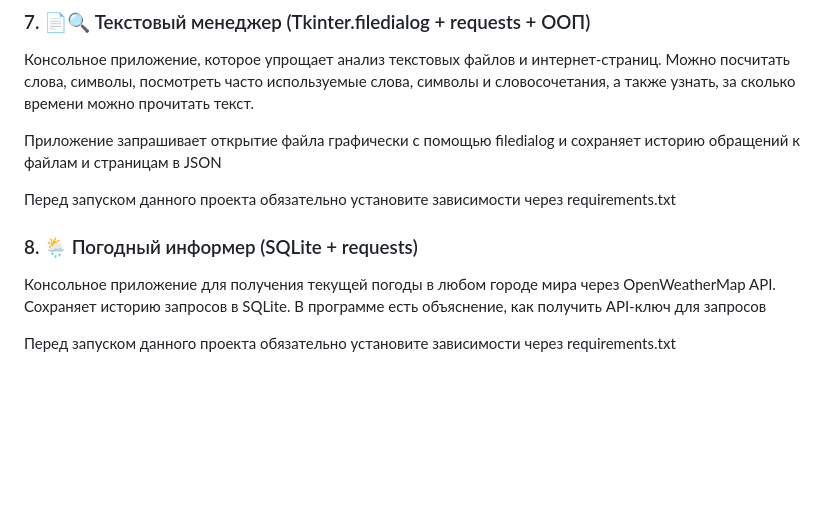
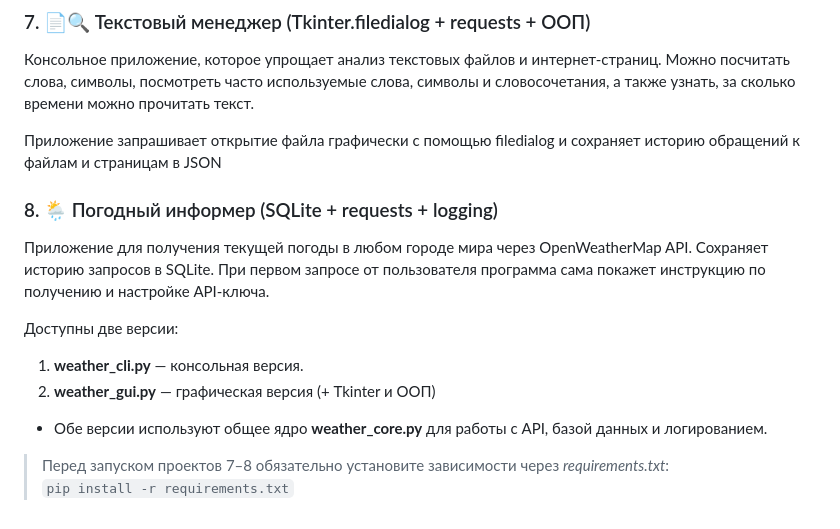
Before and after one commit to Realchik-prog/My_first_projects, a Markdown page: README.md, the part around the change. GitHub-like rendering; blank space fills up the shorter version.

Commit message:
Обновлён README: изменено описание погодного информера

```diff
--- a/README.md
+++ b/README.md
@@ -30,12 +30,17 @@
 Можно посчитать слова, символы, посмотреть часто используемые слова, символы
 и словосочетания, а также узнать, за сколько времени можно прочитать текст.
 
-Приложение запрашивает открытие файла графически с помощью filedialog и
-сохраняет историю обращений к файлам и страницам в JSON
+Приложение запрашивает открытие файла графически с помощью filedialog и сохраняет историю обращений к файлам и страницам в JSON
 
-Перед запуском данного проекта обязательно установите зависимости через requirements.txt
+### 8. 🌦️ Погодный информер (SQLite + requests + logging)
+Приложение для получения текущей погоды в любом городе мира через OpenWeatherMap API. Сохраняет историю запросов в SQLite. При первом запросе от пользователя программа сама покажет инструкцию по получению и настройке API-ключа.
 
-### 8. 🌦️ Погодный информер (SQLite + requests)
-Консольное приложение для получения текущей погоды в любом городе мира через OpenWeatherMap API. Сохраняет историю запросов в SQLite. В программе есть объяснение, как получить API-ключ для запросов
+Доступны две версии:
 
-Перед запуском данного проекта обязательно установите зависимости через requirements.txt
+1. **weather_cli.py** — консольная версия.
+2. **weather_gui.py** — графическая версия (+ Tkinter и ООП)
+
+- Обе версии используют общее ядро **weather_core.py** для работы с API, базой данных и логированием.
+
+> Перед запуском проектов 7–8 обязательно установите зависимости через *requirements.txt*:
+> `pip install -r requirements.txt`
```
